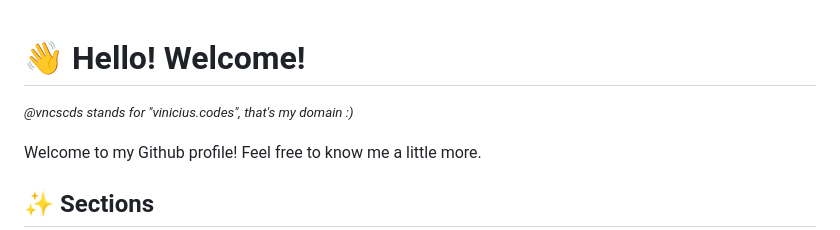
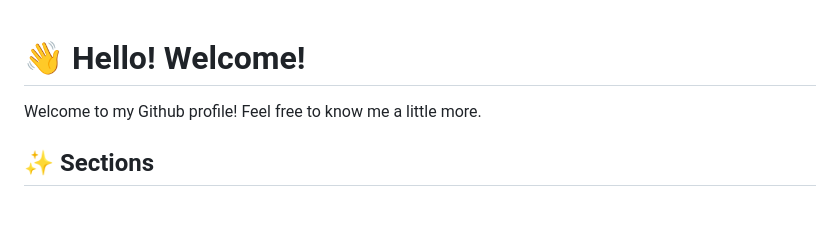
Before and after one commit to vinicius-goncalves/vinicius-goncalves, a Markdown page: README.md, the part around the change. Drawn GitHub-style; blank space fills up the shorter version.

Commit message:
Revise README structure and content
Updated the README file to improve formatting and content clarity.

```diff
--- a/README.md
+++ b/README.md
@@ -1,6 +1,4 @@
 # 👋 Hello! Welcome!
-<i><small>@vncscds stands for "vinicius.codes", that's my domain :)</small></i>
-
 Welcome to my Github profile! Feel free to know me a little more.
 
 ## ✨ Sections
```
